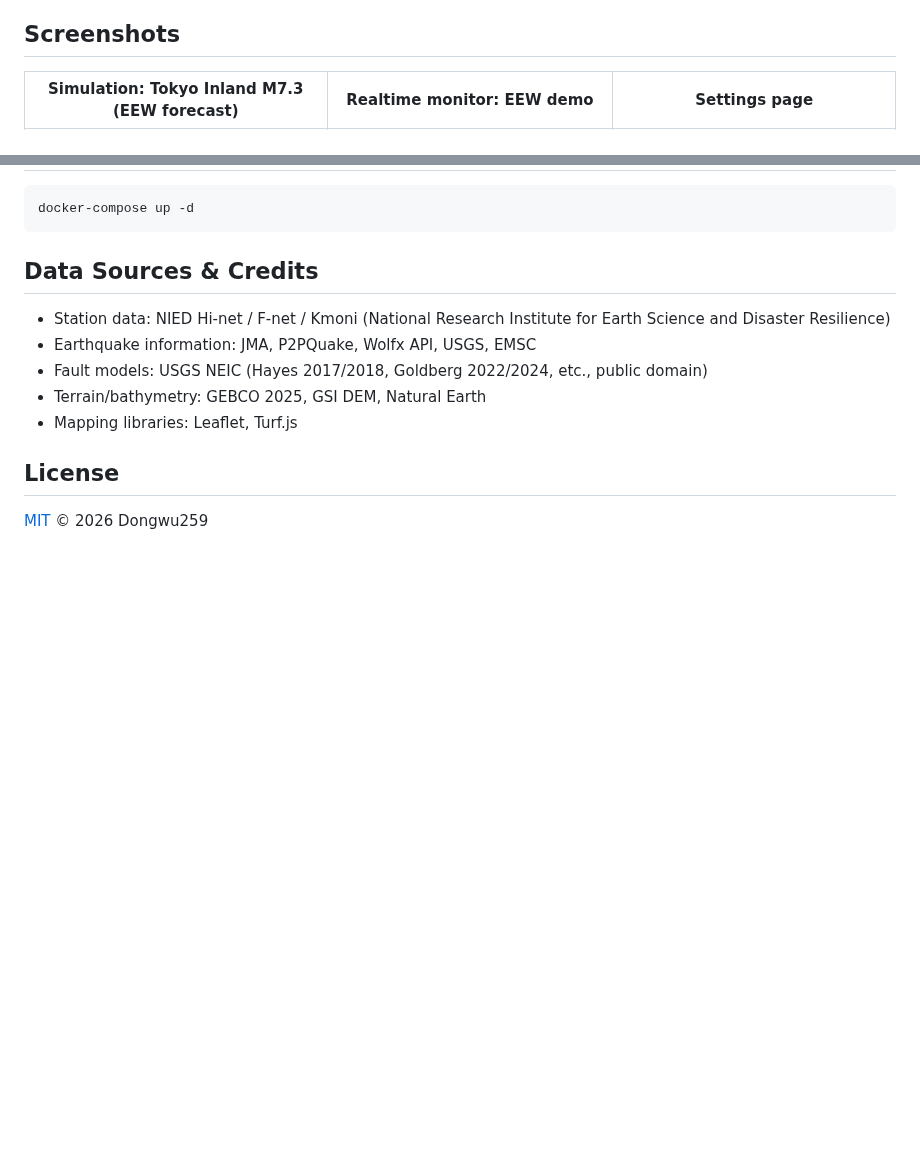
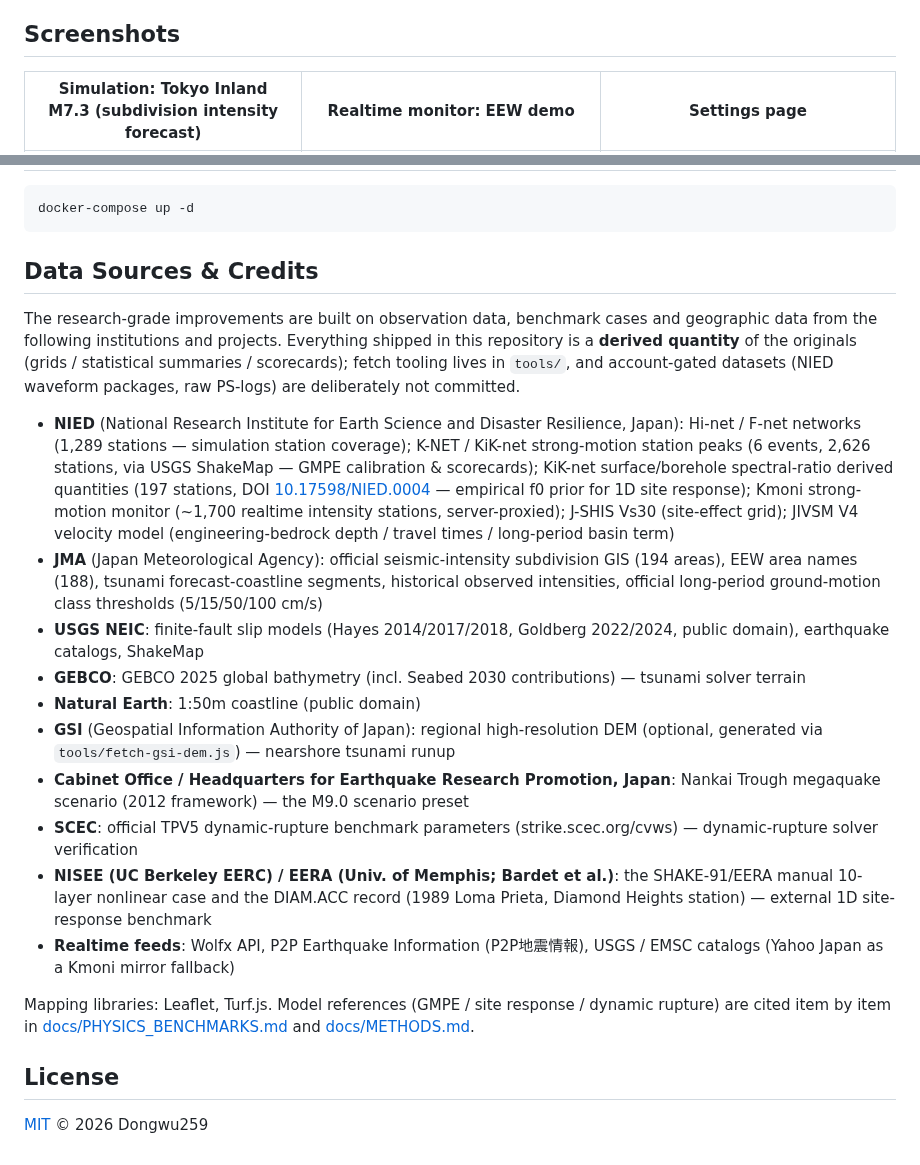
Before and after one commit to Dongwu259/open_quake_sim, a Markdown page: README_EN.md, 2 parts joined by grey strips. Rendered like a GitHub page; blank space fills up the shorter version.

```diff
--- a/README_EN.md
+++ b/README_EN.md
@@ -26,5 +26,5 @@ A web-based earthquake simulation and real-time monitoring app for Japan. A zero
 
 ## Screenshots
 
-| Simulation: Tokyo Inland M7.3 (EEW forecast) | Realtime monitor: EEW demo | Settings page |
+| Simulation: Tokyo Inland M7.3 (subdivision intensity forecast) | Realtime monitor: EEW demo | Settings page |
 |---|---|---|
@@ -106,11 +106,20 @@ docker-compose up -d
 
 ## Data Sources & Credits
 
-- Station data: NIED Hi-net / F-net / Kmoni (National Research Institute for Earth Science and Disaster Resilience)
-- Earthquake information: JMA, P2PQuake, Wolfx API, USGS, EMSC
-- Fault models: USGS NEIC (Hayes 2017/2018, Goldberg 2022/2024, etc., public domain)
-- Terrain/bathymetry: GEBCO 2025, GSI DEM, Natural Earth
-- Mapping libraries: Leaflet, Turf.js
+The research-grade improvements are built on observation data, benchmark cases and geographic data from the following institutions and projects. Everything shipped in this repository is a **derived quantity** of the originals (grids / statistical summaries / scorecards); fetch tooling lives in `tools/`, and account-gated datasets (NIED waveform packages, raw PS-logs) are deliberately not committed.
+
+- **NIED** (National Research Institute for Earth Science and Disaster Resilience, Japan): Hi-net / F-net networks (1,289 stations — simulation station coverage); K-NET / KiK-net strong-motion station peaks (6 events, 2,626 stations, via USGS ShakeMap — GMPE calibration & scorecards); KiK-net surface/borehole spectral-ratio derived quantities (197 stations, DOI [10.17598/NIED.0004](https://doi.org/10.17598/NIED.0004) — empirical f0 prior for 1D site response); Kmoni strong-motion monitor (~1,700 realtime intensity stations, server-proxied); J-SHIS Vs30 (site-effect grid); JIVSM V4 velocity model (engineering-bedrock depth / travel times / long-period basin term)
+- **JMA** (Japan Meteorological Agency): official seismic-intensity subdivision GIS (194 areas), EEW area names (188), tsunami forecast-coastline segments, historical observed intensities, official long-period ground-motion class thresholds (5/15/50/100 cm/s)
+- **USGS NEIC**: finite-fault slip models (Hayes 2014/2017/2018, Goldberg 2022/2024, public domain), earthquake catalogs, ShakeMap
+- **GEBCO**: GEBCO 2025 global bathymetry (incl. Seabed 2030 contributions) — tsunami solver terrain
+- **Natural Earth**: 1:50m coastline (public domain)
+- **GSI** (Geospatial Information Authority of Japan): regional high-resolution DEM (optional, generated via `tools/fetch-gsi-dem.js`) — nearshore tsunami runup
+- **Cabinet Office / Headquarters for Earthquake Research Promotion, Japan**: Nankai Trough megaquake scenario (2012 framework) — the M9.0 scenario preset
+- **SCEC**: official TPV5 dynamic-rupture benchmark parameters (strike.scec.org/cvws) — dynamic-rupture solver verification
+- **NISEE (UC Berkeley EERC) / EERA (Univ. of Memphis; Bardet et al.)**: the SHAKE-91/EERA manual 10-layer nonlinear case and the DIAM.ACC record (1989 Loma Prieta, Diamond Heights station) — external 1D site-response benchmark
+- **Realtime feeds**: Wolfx API, P2P Earthquake Information (P2P地震情報), USGS / EMSC catalogs (Yahoo Japan as a Kmoni mirror fallback)
+
+Mapping libraries: Leaflet, Turf.js. Model references (GMPE / site response / dynamic rupture) are cited item by item in [docs/PHYSICS_BENCHMARKS.md](docs/PHYSICS_BENCHMARKS.md) and [docs/METHODS.md](docs/METHODS.md).
 
 ## License
 
```
Also changed, not shown: other parts of README_EN.md (+1 -1 lines), README.md (+16 -7 lines), docs/screenshots/eew-demo.png, docs/screenshots/settings.png, docs/screenshots/sim-tokyo.jpg (deleted), 1 other file.
